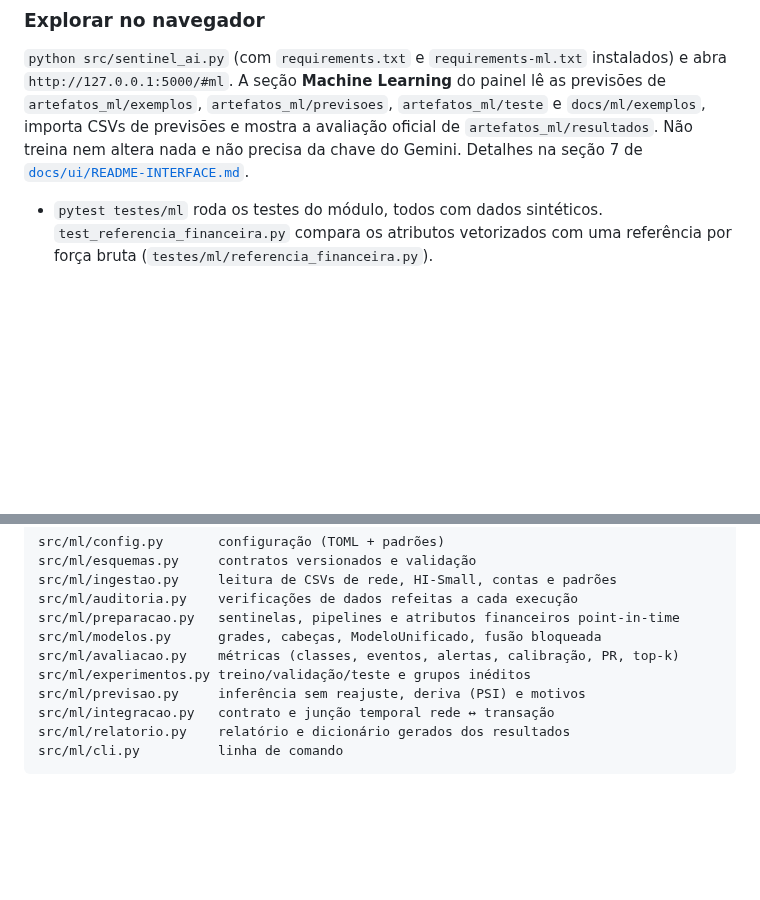
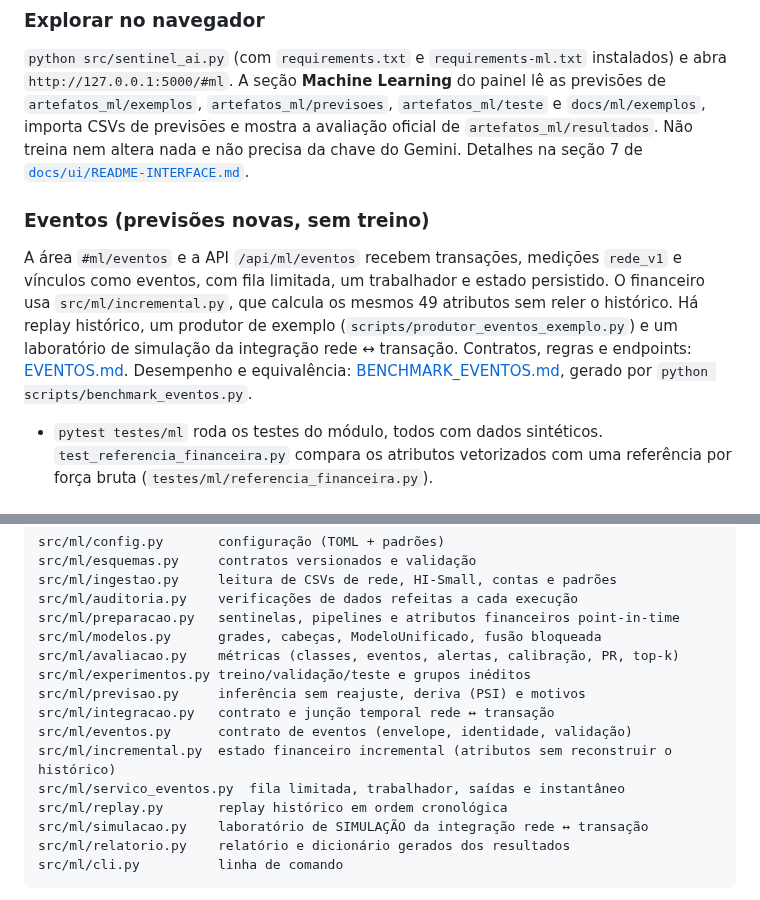
Before and after one commit to 1s4ntos/NodeWatch, a Markdown page: docs/ml/README.md, 2 parts joined by grey strips. Drawn GitHub-style; blank space fills up the shorter version.

Commit message:
docs(ml): cita eventos e novos módulos no README do ML

````diff
--- a/docs/ml/README.md
+++ b/docs/ml/README.md
@@ -92,6 +92,10 @@ python -m pytest testes/ml
 ### Explorar no navegador
 
 `python src/sentinel_ai.py` (com `requirements.txt` e `requirements-ml.txt` instalados) e abra `http://127.0.0.1:5000/#ml`. A seção **Machine Learning** do painel lê as previsões de `artefatos_ml/exemplos`, `artefatos_ml/previsoes`, `artefatos_ml/teste` e `docs/ml/exemplos`, importa CSVs de previsões e mostra a avaliação oficial de `artefatos_ml/resultados`. Não treina nem altera nada e não precisa da chave do Gemini. Detalhes na seção 7 de [`docs/ui/README-INTERFACE.md`](../ui/README-INTERFACE.md).
+
+### Eventos (previsões novas, sem treino)
+
+A área `#ml/eventos` e a API `/api/ml/eventos` recebem transações, medições `rede_v1` e vínculos como eventos, com fila limitada, um trabalhador e estado persistido. O financeiro usa `src/ml/incremental.py`, que calcula os mesmos 49 atributos sem reler o histórico. Há replay histórico, um produtor de exemplo (`scripts/produtor_eventos_exemplo.py`) e um laboratório de simulação da integração rede ↔ transação. Contratos, regras e endpoints: [EVENTOS.md](EVENTOS.md). Desempenho e equivalência: [BENCHMARK_EVENTOS.md](BENCHMARK_EVENTOS.md), gerado por `python scripts/benchmark_eventos.py`.
 - `pytest testes/ml` roda os testes do módulo, todos com dados sintéticos. `test_referencia_financeira.py` compara os atributos vetorizados com uma referência por força bruta (`testes/ml/referencia_financeira.py`).
 
 ### O que está versionado em `docs/ml`
@@ -144,6 +148,11 @@ src/ml/avaliacao.py    métricas (classes, eventos, alertas, calibração, PR, t
 src/ml/experimentos.py treino/validação/teste e grupos inéditos
 src/ml/previsao.py     inferência sem reajuste, deriva (PSI) e motivos
 src/ml/integracao.py   contrato e junção temporal rede ↔ transação
+src/ml/eventos.py      contrato de eventos (envelope, identidade, validação)
+src/ml/incremental.py  estado financeiro incremental (atributos sem reconstruir o histórico)
+src/ml/servico_eventos.py  fila limitada, trabalhador, saídas e instantâneo
+src/ml/replay.py       replay histórico em ordem cronológica
+src/ml/simulacao.py    laboratório de SIMULAÇÃO da integração rede ↔ transação
 src/ml/relatorio.py    relatório e dicionário gerados dos resultados
 src/ml/cli.py          linha de comando
 ```
````
